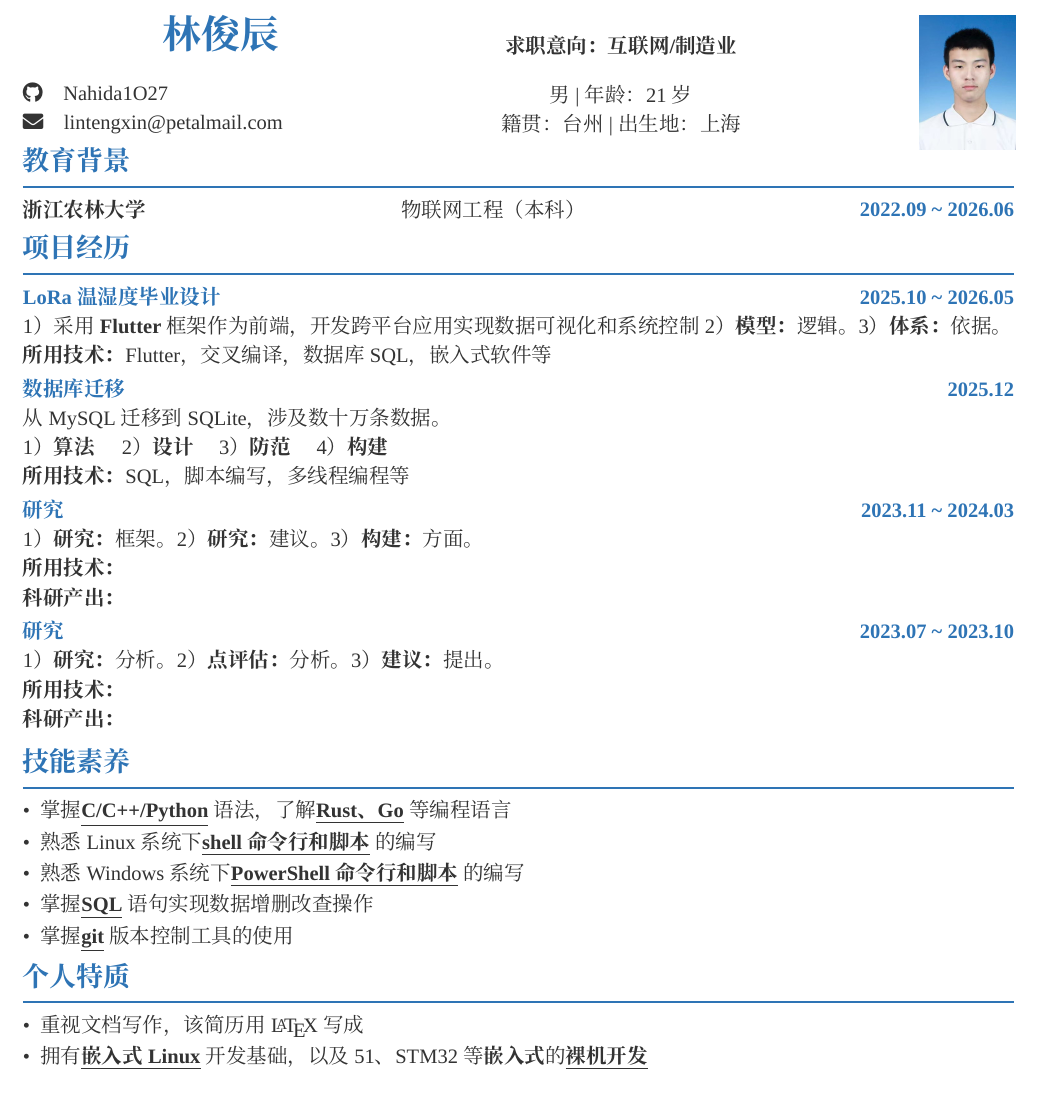
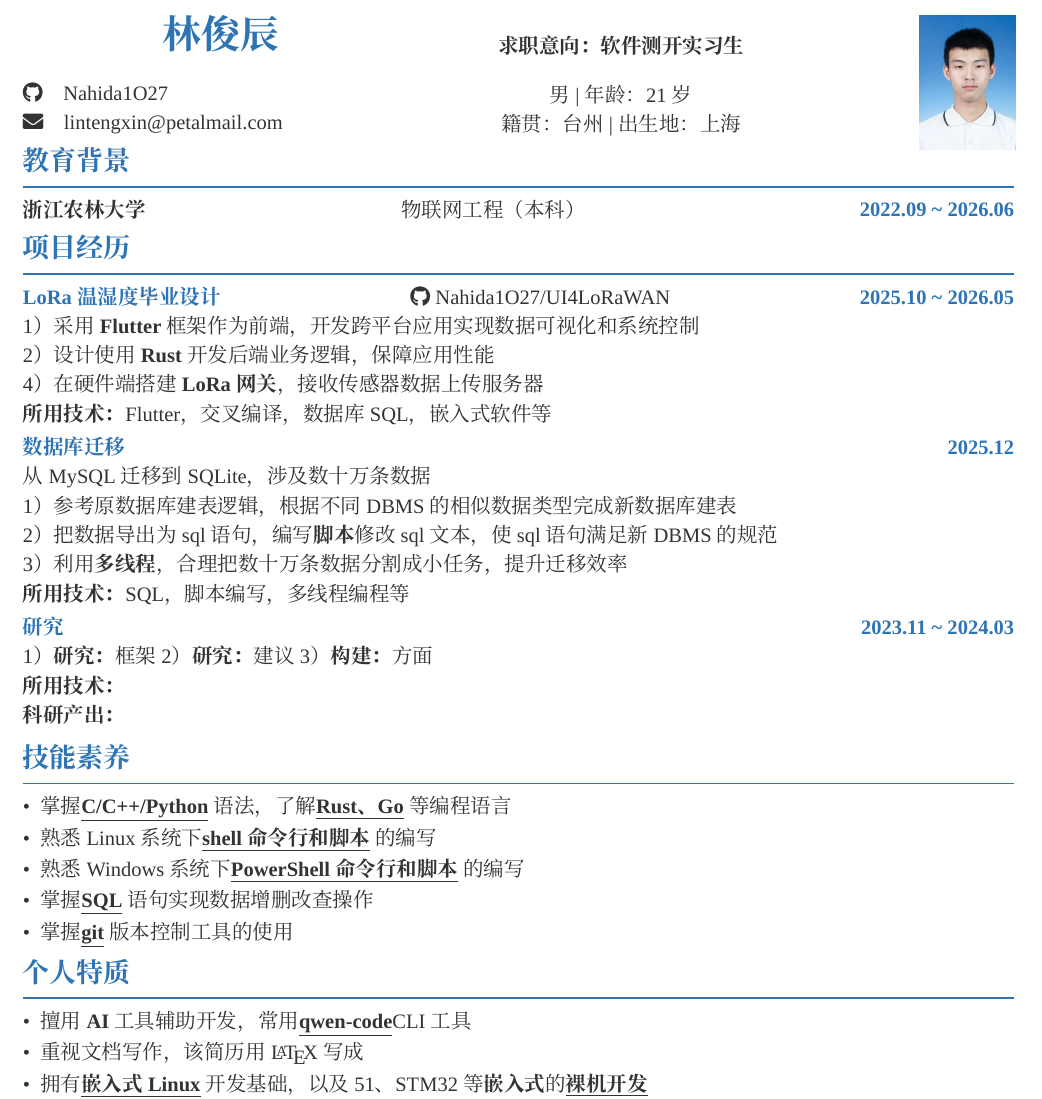
Before and after one commit to Nahida1O27/Resume, a LaTeX document (latex排版简历.tex): part of the page, cut so that both start at the same text. Compiled offline with XeLaTeX; a missing font is replaced by an installed copy or a similar font.

Commit message:
项目经历内容调整

```diff
--- a/latex排版简历.tex
+++ b/latex排版简历.tex
@@ -68,7 +68,7 @@
 \begin{minipage}[t]{0.4\textwidth}
     \vspace*{-1.5em}
     \begin{center}
-        \textbf{求职意向：互联网/制造业}\\
+        \textbf{求职意向：软件测开实习生}\\
         \vspace*{1ex+0.5em}
         男|年龄：21岁\\
         籍贯：台州|出生地：上海
@@ -98,11 +98,11 @@
 \section*{项目经历}
 \vspace{-0.1em}
 \noindent
-\textcolor{sectioncolor}{\textbf{LoRa温湿度毕业设计}} \hfill \textcolor{sectioncolor}{\textbf{2025.10 \textasciitilde{} 2026.05}}
+\textcolor{sectioncolor}{\textbf{LoRa温湿度毕业设计}} \hfill \faGithub~Nahida1O27/UI4LoRaWAN \hfill \textcolor{sectioncolor}{\textbf{2025.10 \textasciitilde{} 2026.05}}
 \par\noindent
-1）采用\textbf{Flutter}框架作为前端，开发跨平台应用实现数据可视化和系统控制
-2）\textbf{模型：}逻辑。
-3）\textbf{体系：}依据。
+1）采用\textbf{Flutter}框架作为前端，开发跨平台应用实现数据可视化和系统控制\\
+2）设计使用\textbf{Rust}开发后端业务逻辑，保障应用性能\\
+4）在硬件端搭建\textbf{LoRa网关}，接收传感器数据上传服务器
 \par\noindent
 \textbf{所用技术：}Flutter，交叉编译，数据库SQL，嵌入式软件等
 \vspace{0.2em}
@@ -110,9 +110,11 @@
 \noindent
 \textcolor{sectioncolor}{\textbf{数据库迁移}} \hfill \textcolor{sectioncolor}{\textbf{2025.12}}
 \par\noindent
-从MySQL迁移到SQLite，涉及数十万条数据。
+从MySQL迁移到SQLite，涉及数十万条数据
 \par\noindent
-1）\textbf{算法} \quad 2）\textbf{设计} \quad 3）\textbf{防范} \quad 4）\textbf{构建}
+1）参考原数据库建表逻辑，根据不同DBMS的相似数据类型完成新数据库建表\\
+2）把数据导出为sql语句，编写\textbf{脚本}修改sql文本，使sql语句满足新DBMS的规范\\
+3）利用\textbf{多线程}，合理把数十万条数据分割成小任务，提升迁移效率
 \par\noindent
 \textbf{所用技术：}SQL，脚本编写，多线程编程等
 \vspace{0.2em}
@@ -120,21 +122,9 @@
 \noindent
 \textcolor{sectioncolor}{\textbf{研究}} \hfill \textcolor{sectioncolor}{\textbf{2023.11 \textasciitilde{} 2024.03}}
 \par\noindent
-1）\textbf{研究：}框架。
-2）\textbf{研究：}建议。
-3）\textbf{构建：}方面。
-\par\noindent
-\textbf{所用技术：}
-\par\noindent
-\textbf{科研产出：}
-\vspace{0.2em}
-
-\noindent
-\textcolor{sectioncolor}{\textbf{研究}} \hfill \textcolor{sectioncolor}{\textbf{2023.07 \textasciitilde{} 2023.10}}
-\par\noindent
-1）\textbf{研究：}分析。
-2）\textbf{点评估：}分析。
-3）\textbf{建议：}提出。
+1）\textbf{研究：}框架
+2）\textbf{研究：}建议
+3）\textbf{构建：}方面
 \par\noindent
 \textbf{所用技术：}
 \par\noindent
@@ -154,6 +144,7 @@
 \section*{个人特质}
 \vspace{-0.1em}
 \begin{itemize}
+    \item 擅用\textbf{AI}工具辅助开发，常用\underline{\textbf{qwen-code}}CLI工具
     \item 重视文档写作，该简历用 \LaTeX 写成
     \item 拥有\underline{\textbf{嵌入式Linux}}开发基础，以及51、STM32等\textbf{嵌入式}的\underline{\textbf{裸机开发}}
     \item 参观IOTE2025上海和MWC2025上海、2025上海国际嵌入式会议，关注行业动态
```
Also changed, not shown: latex排版简历.pdf.
